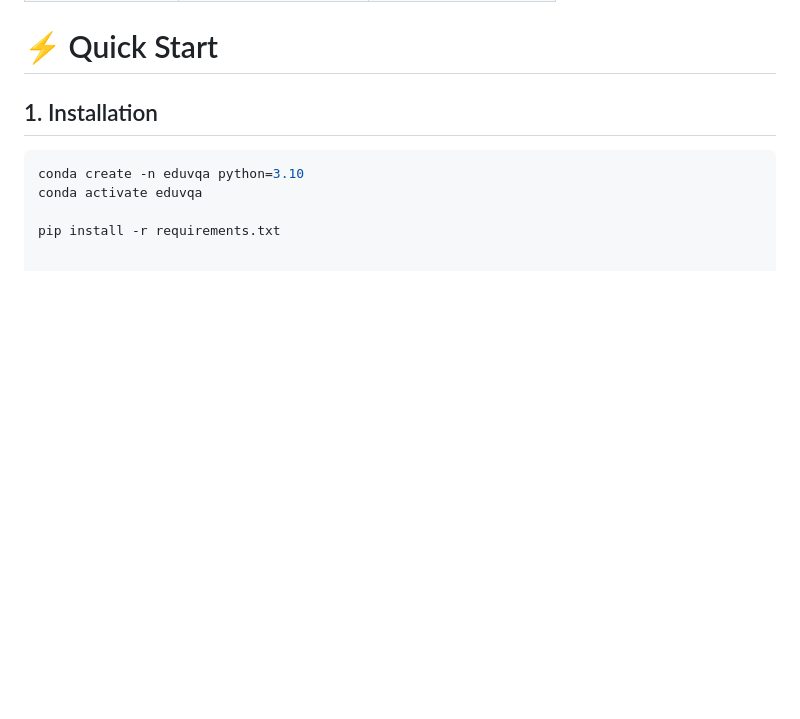
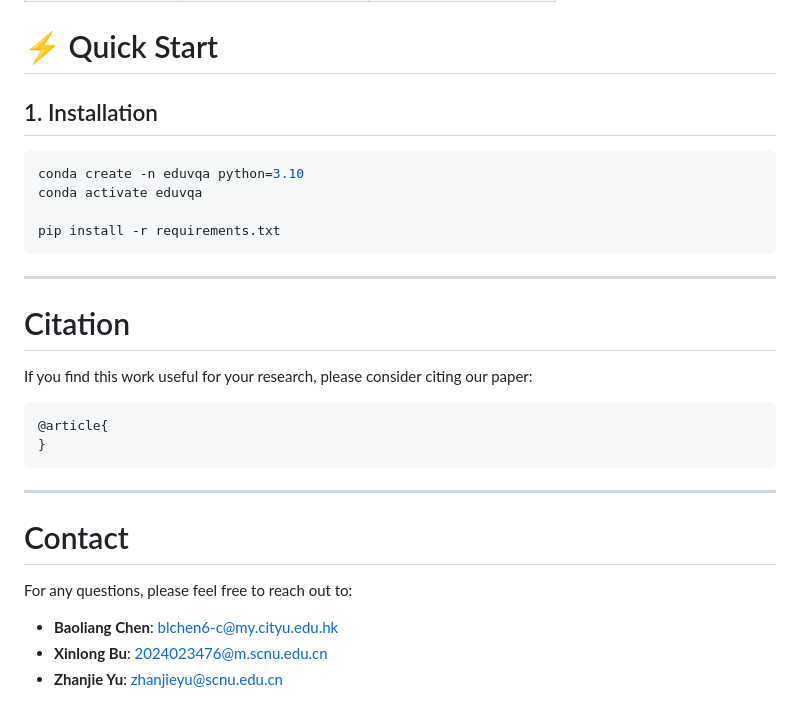
Before and after one commit to EduVQA/EduVQA.github.io, a Markdown page: README.md, the part around the change. GitHub-like rendering; blank space fills up the shorter version.

````diff
--- a/README.md
+++ b/README.md
@@ -311,3 +311,24 @@ conda create -n eduvqa python=3.10
 conda activate eduvqa
 
 pip install -r requirements.txt
+```
+
+---
+
+#  Citation
+
+If you find this work useful for your research, please consider citing our paper:
+
+```bibtex
+@article{
+}
+```
+
+---
+
+# Contact
+
+For any questions, please feel free to reach out to:
+- **Baoliang Chen**: [blchen6-c@my.cityu.edu.hk](mailto:blchen6-c@my.cityu.edu.hk)
+- **Xinlong Bu**: [2024023476@m.scnu.edu.cn](mailto:2024023476@m.scnu.edu.cn)
+- **Zhanjie Yu**: [zhanjieyu@scnu.edu.cn](mailto:zhanjieyu@scnu.edu.cn)
````
